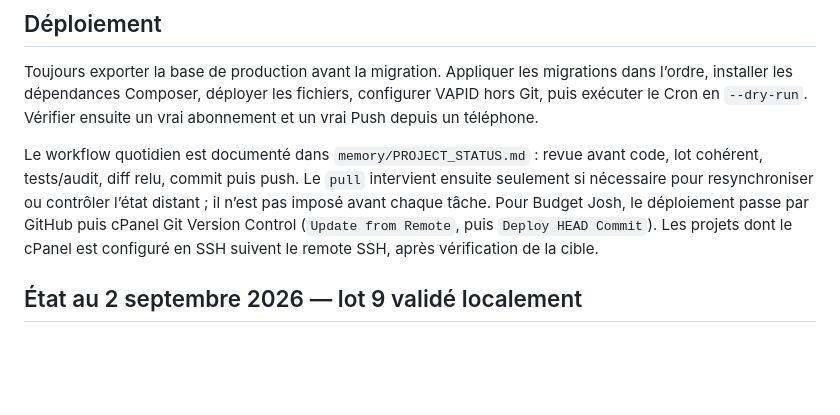
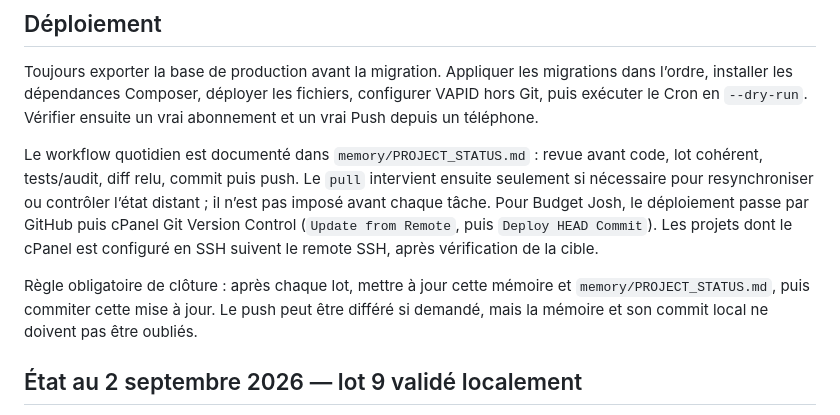
Before and after one commit to JoshSteven/buget-josh, a Markdown page: memory/projects/budget-josh.md, the part around the change. GitHub-like rendering; blank space fills up the shorter version.

Commit message:
Rendre la mise a jour memoire systematique

```diff
--- a/memory/projects/budget-josh.md
+++ b/memory/projects/budget-josh.md
@@ -41,6 +41,8 @@ Toujours exporter la base de production avant la migration. Appliquer les migrat
 
 Le workflow quotidien est documenté dans `memory/PROJECT_STATUS.md` : revue avant code, lot cohérent, tests/audit, diff relu, commit puis push. Le `pull` intervient ensuite seulement si nécessaire pour resynchroniser ou contrôler l’état distant ; il n’est pas imposé avant chaque tâche. Pour Budget Josh, le déploiement passe par GitHub puis cPanel Git Version Control (`Update from Remote`, puis `Deploy HEAD Commit`). Les projets dont le cPanel est configuré en SSH suivent le remote SSH, après vérification de la cible.
 
+Règle obligatoire de clôture : après chaque lot, mettre à jour cette mémoire et `memory/PROJECT_STATUS.md`, puis commiter cette mise à jour. Le push peut être différé si demandé, mais la mémoire et son commit local ne doivent pas être oubliés.
+
 ## État au 2 septembre 2026 — lot 9 validé localement
 
 Le commit `6f2b563` ajoute les dépenses récurrentes mensuelles (API protégée, migration SQL idempotente et script CLI), l'export CSV compatible Excel de toutes les dépenses par budget, et la finition UX mobile/Objectifs avec icônes SVG. Les tests Playwright passent à 34/34 et les vérifications de syntaxe PHP/JavaScript sont propres. La base locale a été sauvegardée avant migration et le Cron récurrent a été testé en simulation puis en génération contrôlée, sans données de test conservées.
```
Also changed, not shown: PROJECT_MEMORY_V2.md (+1 -0 lines), memory/PROJECT_STATUS.md (+2 -0 lines).
